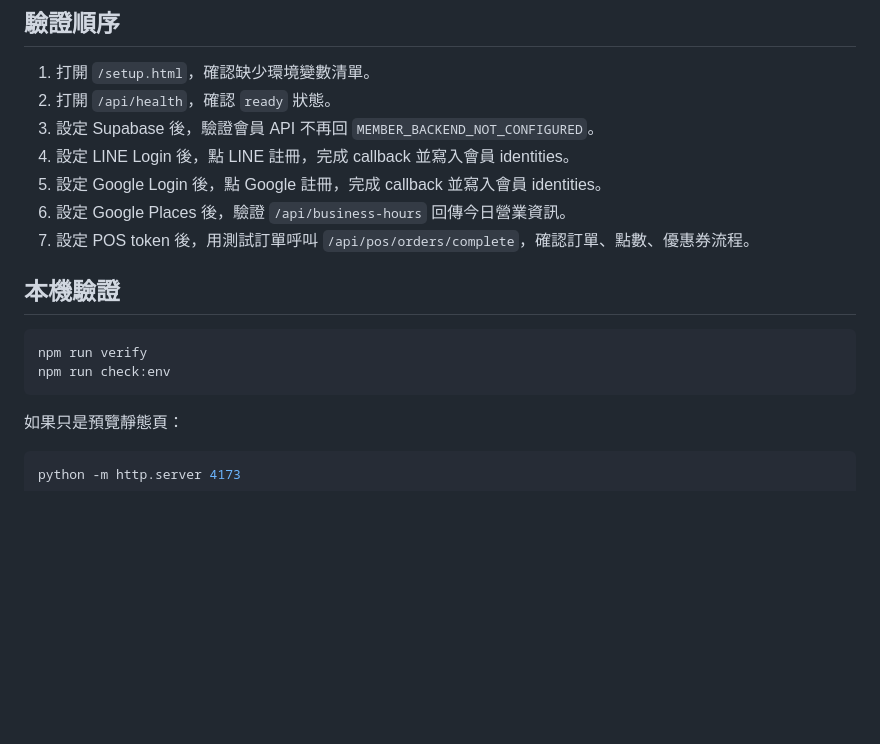
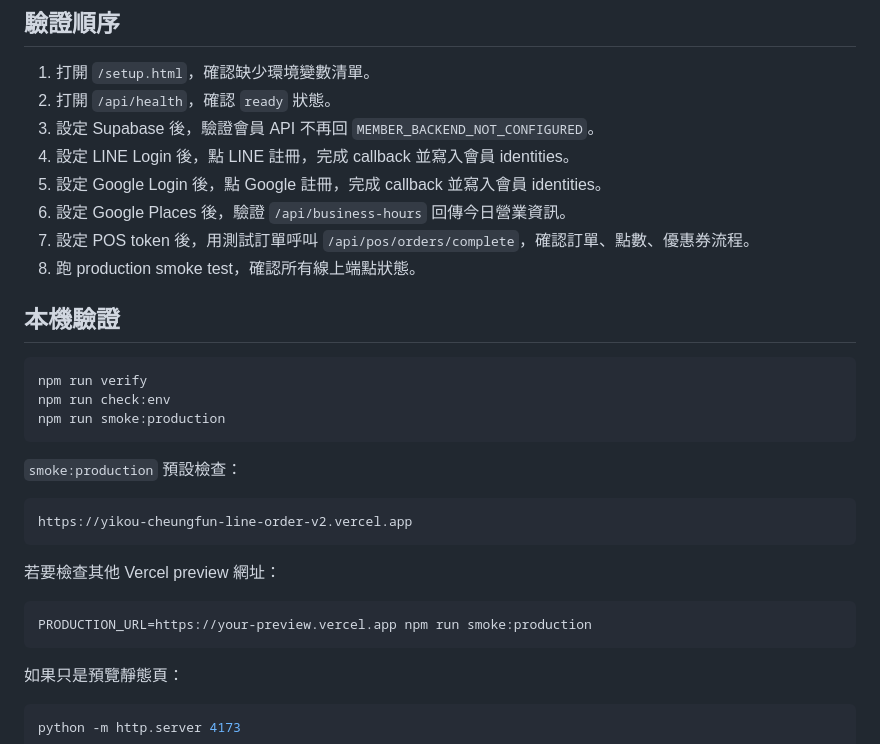
Before and after one commit to yikou-changfen/yikou-new, a Markdown page: GO-LIVE.md, the part around the change. Drawn GitHub-style; blank space fills up the shorter version.

Commit message:
Document production smoke verification

````diff
--- a/GO-LIVE.md
+++ b/GO-LIVE.md
@@ -122,12 +122,26 @@ SUPABASE_SERVICE_ROLE_KEY
 5. 設定 Google Login 後，點 Google 註冊，完成 callback 並寫入會員 identities。
 6. 設定 Google Places 後，驗證 `/api/business-hours` 回傳今日營業資訊。
 7. 設定 POS token 後，用測試訂單呼叫 `/api/pos/orders/complete`，確認訂單、點數、優惠券流程。
+8. 跑 production smoke test，確認所有線上端點狀態。
 
 ## 本機驗證
 
 ```bash
 npm run verify
 npm run check:env
+npm run smoke:production
+```
+
+`smoke:production` 預設檢查：
+
+```text
+https://yikou-cheungfun-line-order-v2.vercel.app
+```
+
+若要檢查其他 Vercel preview 網址：
+
+```bash
+PRODUCTION_URL=https://your-preview.vercel.app npm run smoke:production
 ```
 
 如果只是預覽靜態頁：
````
